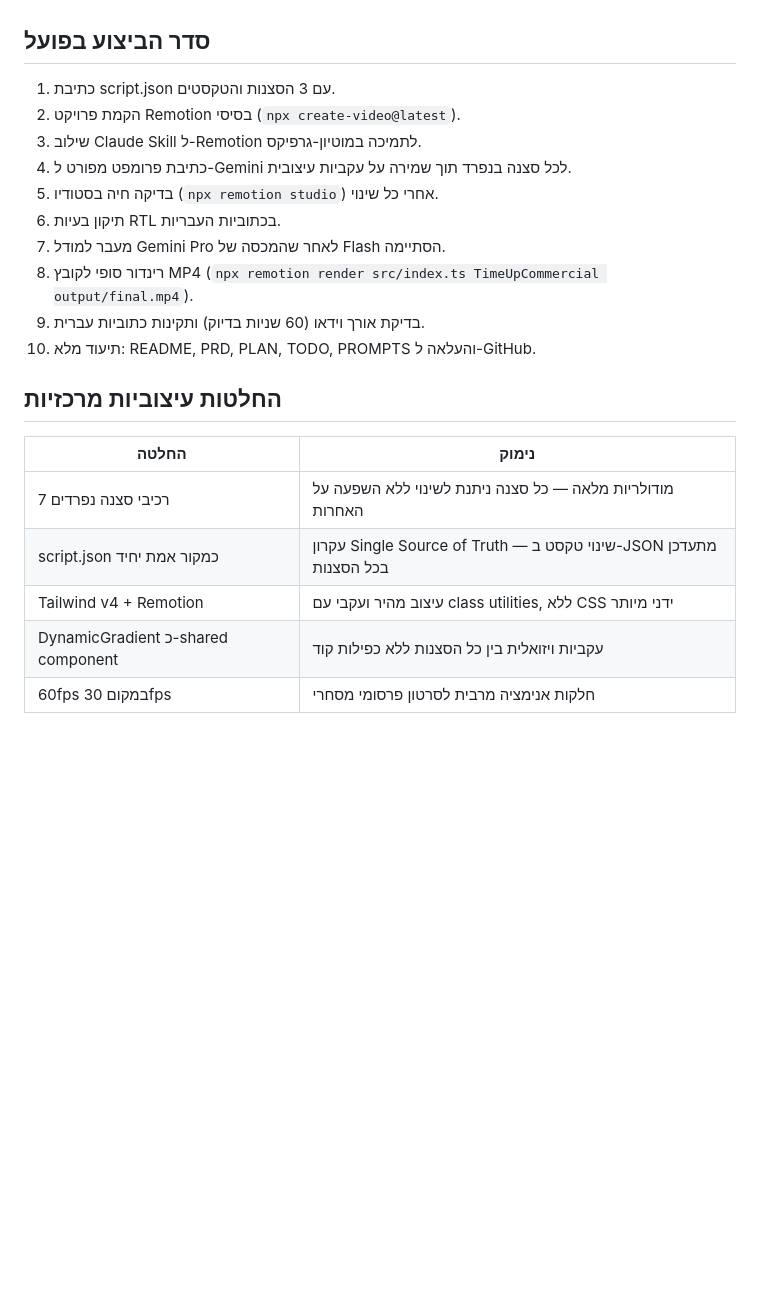
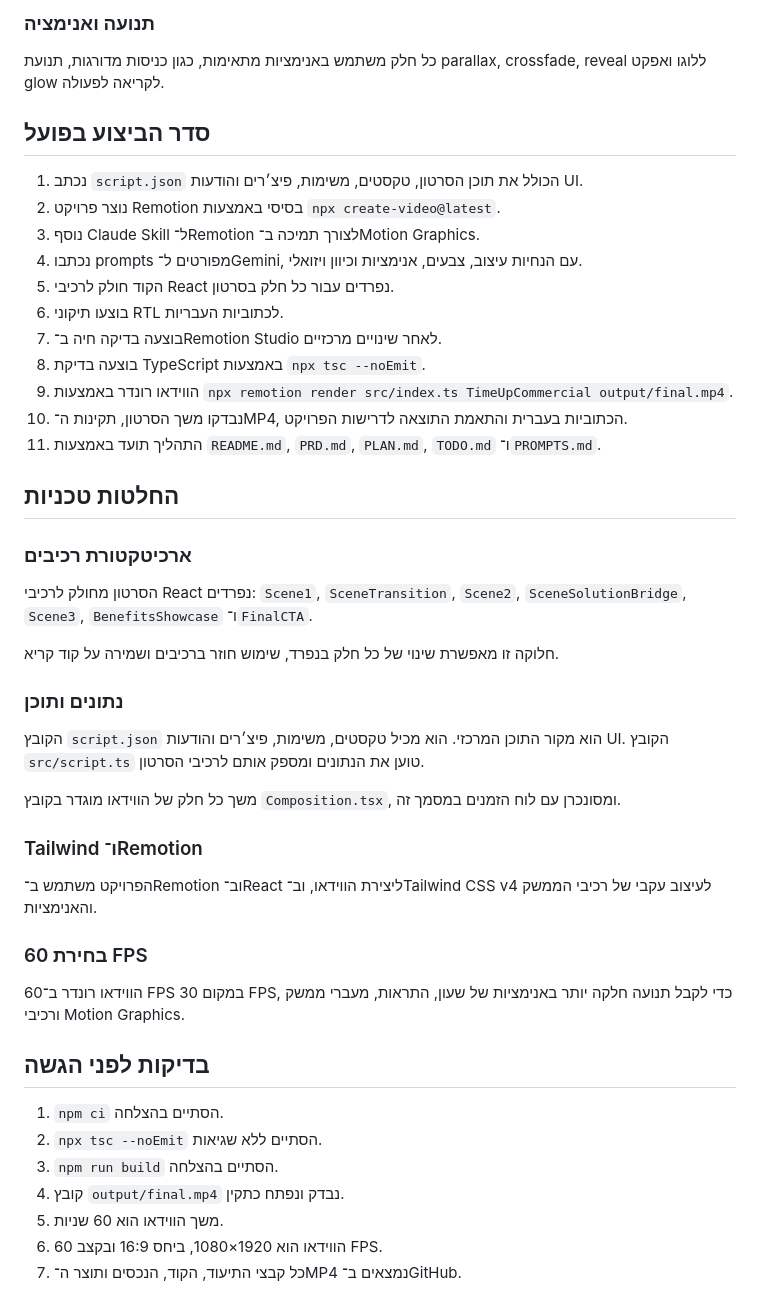
Before and after one commit to yosefstudy6-ux/vibe_coding_ex06, a Markdown page: PLAN.md, the part around one of its changes. Rendered like a GitHub page; blank space fills up the shorter version.

Commit message:
docs: simplify plan formatting and align final timeline

```diff
--- a/PLAN.md
+++ b/PLAN.md
@@ -40,23 +86,54 @@
+### תנועה ואנימציה
+
+כל חלק משתמש באנימציות מתאימות, כגון כניסות מדורגות, תנועת parallax,
+crossfade, reveal ללוגו ואפקט glow לקריאה לפעולה.
 
 ## סדר הביצוע בפועל
 
-1. כתיבת script.json עם 3 הסצנות והטקסטים.
-2. הקמת פרויקט Remotion בסיסי (`npx create-video@latest`).
-3. שילוב Claude Skill ל-Remotion לתמיכה במוטיון-גרפיקס.
-4. כתיבת פרומפט מפורט ל-Gemini לכל סצנה בנפרד תוך שמירה על עקביות עיצובית.
-5. בדיקה חיה בסטודיו (`npx remotion studio`) אחרי כל שינוי.
-6. תיקון בעיות RTL בכתוביות העבריות.
-7. מעבר למודל Gemini Pro לאחר שהמכסה של Flash הסתיימה.
-8. רינדור סופי לקובץ MP4 (`npx remotion render src/index.ts TimeUpCommercial output/final.mp4`).
-9. בדיקת אורך וידאו (60 שניות בדיוק) ותקינות כתוביות עברית.
-10. תיעוד מלא: README, PRD, PLAN, TODO, PROMPTS והעלאה ל-GitHub.
+1. נכתב `script.json` הכולל את תוכן הסרטון, טקסטים, משימות, פיצ׳רים והודעות UI.
+2. נוצר פרויקט Remotion בסיסי באמצעות `npx create-video@latest`.
+3. נוסף Claude Skill ל־Remotion לצורך תמיכה ב־Motion Graphics.
+4. נכתבו prompts מפורטים ל־Gemini, עם הנחיות עיצוב, צבעים, אנימציות וכיוון ויזואלי.
+5. הקוד חולק לרכיבי React נפרדים עבור כל חלק בסרטון.
+6. בוצעו תיקוני RTL לכתוביות העבריות.
+7. בוצעה בדיקה חיה ב־Remotion Studio לאחר שינויים מרכזיים.
+8. בוצעה בדיקת TypeScript באמצעות `npx tsc --noEmit`.
+9. הווידאו רונדר באמצעות `npx remotion render src/index.ts TimeUpCommercial output/final.mp4`.
+10. נבדקו משך הסרטון, תקינות ה־MP4, הכתוביות בעברית והתאמת התוצאה לדרישות הפרויקט.
+11. התהליך תועד באמצעות `README.md`, `PRD.md`, `PLAN.md`, `TODO.md` ו־`PROMPTS.md`.
 
-## החלטות עיצוביות מרכזיות
+## החלטות טכניות
 
-| החלטה | נימוק |
-|---|---|
-| 7 רכיבי סצנה נפרדים | מודולריות מלאה — כל סצנה ניתנת לשינוי ללא השפעה על האחרות |
-| script.json כמקור אמת יחיד | עקרון Single Source of Truth — שינוי טקסט ב-JSON מתעדכן בכל הסצנות |
-| Tailwind v4 + Remotion | עיצוב מהיר ועקבי עם class utilities, ללא CSS ידני מיותר |
-| DynamicGradient כ-shared component | עקביות ויזואלית בין כל הסצנות ללא כפילות קוד |
-| 60fps במקום 30fps | חלקות אנימציה מרבית לסרטון פרסומי מסחרי |
+### ארכיטקטורת רכיבים
+
+הסרטון מחולק לרכיבי React נפרדים: `Scene1`, `SceneTransition`, `Scene2`,
+`SceneSolutionBridge`, `Scene3`, `BenefitsShowcase` ו־`FinalCTA`.
+
+חלוקה זו מאפשרת שינוי של כל חלק בנפרד, שימוש חוזר ברכיבים ושמירה על קוד קריא.
+
+### נתונים ותוכן
+
+הקובץ `script.json` הוא מקור התוכן המרכזי. הוא מכיל טקסטים, משימות,
+פיצ׳רים והודעות UI. הקובץ `src/script.ts` טוען את הנתונים ומספק אותם לרכיבי הסרטון.
+
+משך כל חלק של הווידאו מוגדר בקובץ `Composition.tsx`, ומסונכרן עם לוח הזמנים במסמך זה.
+
+### Tailwind ו־Remotion
+
+הפרויקט משתמש ב־Remotion וב־React ליצירת הווידאו, וב־Tailwind CSS v4
+לעיצוב עקבי של רכיבי הממשק והאנימציות.
+
+### בחירת 60 FPS
+
+הווידאו רונדר ב־60 FPS במקום 30 FPS, כדי לקבל תנועה חלקה יותר באנימציות
+של שעון, התראות, מעברי ממשק ורכיבי Motion Graphics.
+
+## בדיקות לפני הגשה
+
+1. `npm ci` הסתיים בהצלחה.
+2. `npx tsc --noEmit` הסתיים ללא שגיאות.
+3. `npm run build` הסתיים בהצלחה.
+4. קובץ `output/final.mp4` נבדק ונפתח כתקין.
+5. משך הווידאו הוא 60 שניות.
+6. הווידאו הוא 1920×1080, ביחס 16:9 ובקצב 60 FPS.
+7. כל קבצי התיעוד, הקוד, הנכסים ותוצר ה־MP4 נמצאים ב־GitHub.
```
Also changed, not shown: other parts of PLAN.md (+74 -28 lines).
